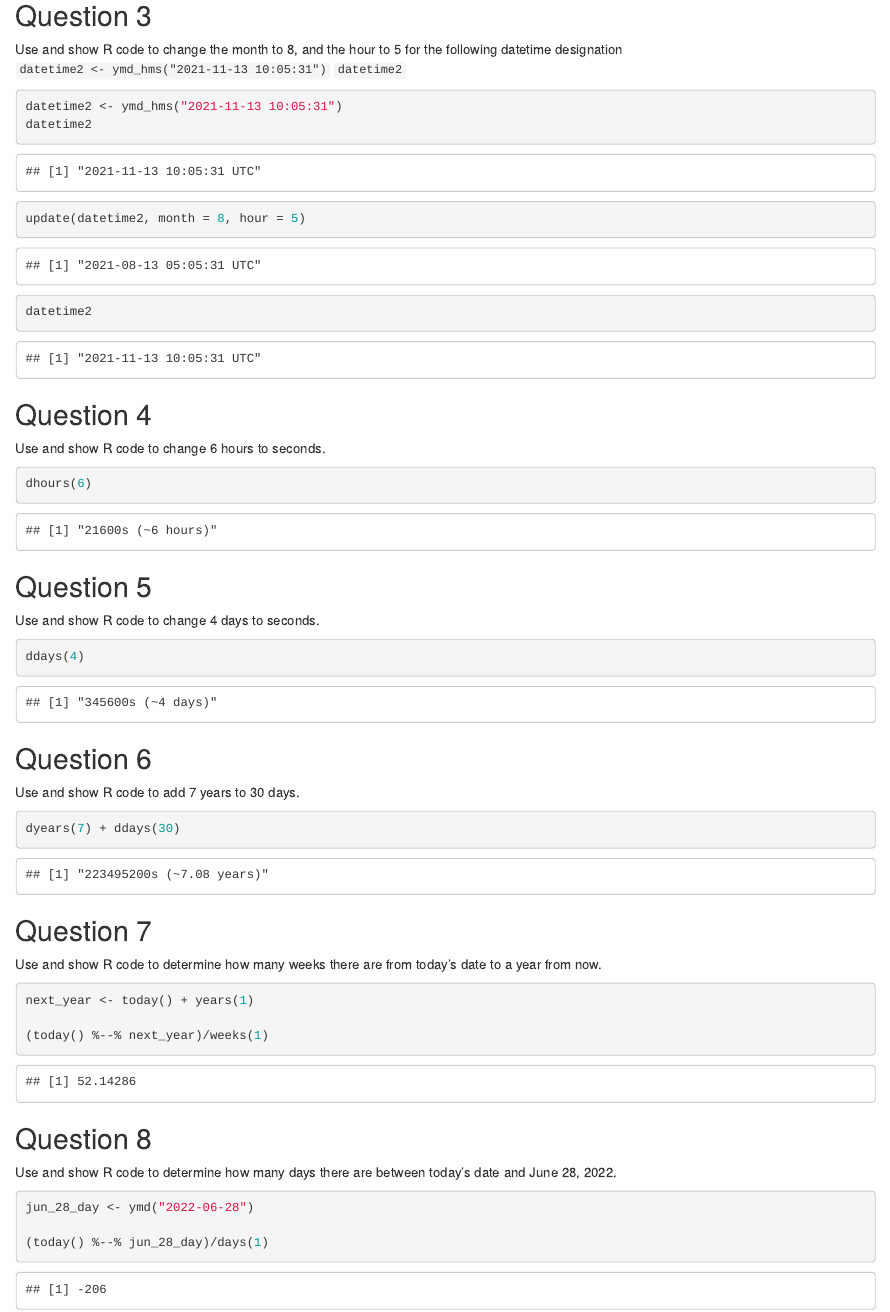
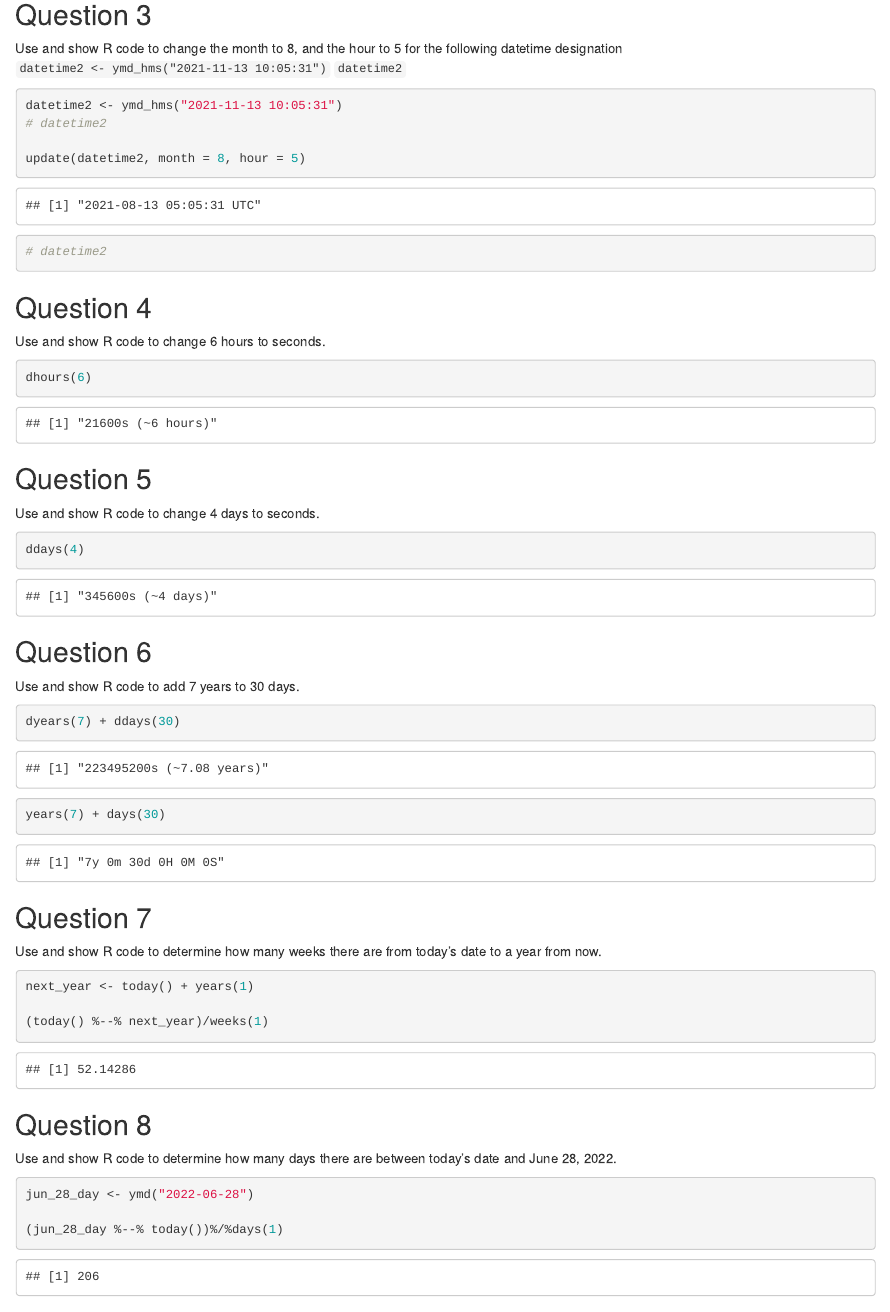
Before and after one commit to johnsondatadev/DATA_613_002_DataScience, an R Markdown document (Labs/RMD/Lab01_2023_01_19.Rmd): the page in a window 1100 px wide, from 800 px down before the commit and from 970 px down after it, so that both start at the same text. Rendered offline with R 4.5, knitr and Pandoc, with nearby package versions.

Commit message:
Solve Lab1

````diff
--- a/Labs/RMD/Lab01_2023_01_19.Rmd
+++ b/Labs/RMD/Lab01_2023_01_19.Rmd
@@ -3,8 +3,12 @@ title: "Lab1"
 author: "Johnson ODEJIDE"
 date: "2023-01-18"
 output:
+  html_document:
+    toc: yes
+    toc_depth: '2'
+    df_print: paged
   word_document:
-    toc: true
+    toc: yes
     toc_depth: 2
 ---
 
@@ -52,10 +56,10 @@ Use and show R code to change the month to 8, and the hour to 5 for the followin
 
 ```{r}
 datetime2 <- ymd_hms("2021-11-13 10:05:31")
-datetime2
+# datetime2
 
 update(datetime2, month = 8, hour = 5)
-datetime2
+# datetime2
 ```
 
 ## Question 4
@@ -80,6 +84,8 @@ Use and show R code to add 7 years to 30 days.
 
 ```{r}
 dyears(7) + ddays(30)
+
+years(7) + days(30)
 ```
 
 ## Question 7
@@ -99,5 +105,5 @@ Use and show R code to determine how many days there are between today's date an
 ```{r}
 jun_28_day <- ymd("2022-06-28")
 
-(today() %--% jun_28_day)/days(1)
+(jun_28_day %--% today())%/%days(1)
 ```
````
Also changed, not shown: In_class/Week_01/Chapter13DatesandTimes.R (+0 -1 lines), Labs/RMD/Lab01_2023_01_19.html.
